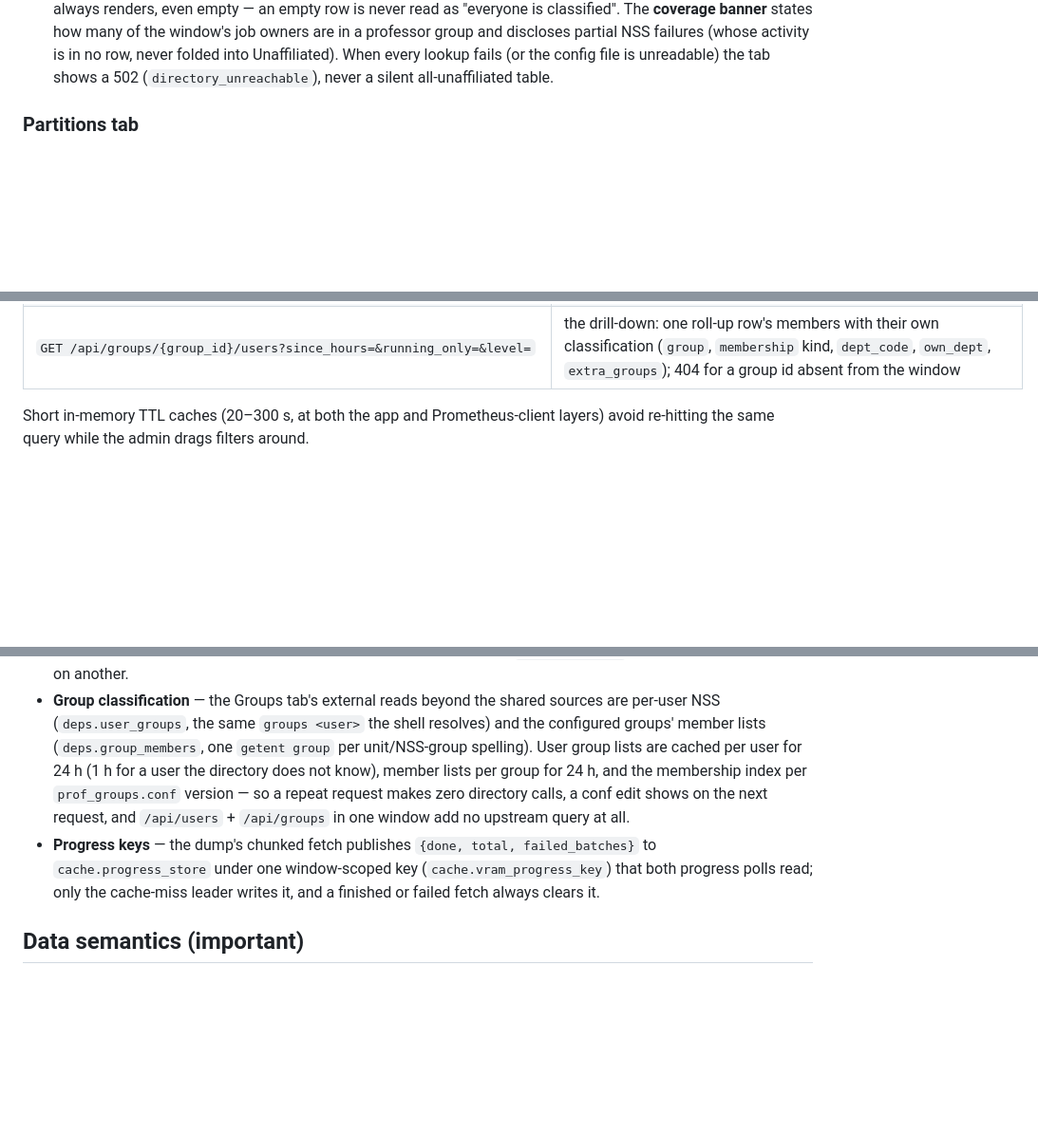
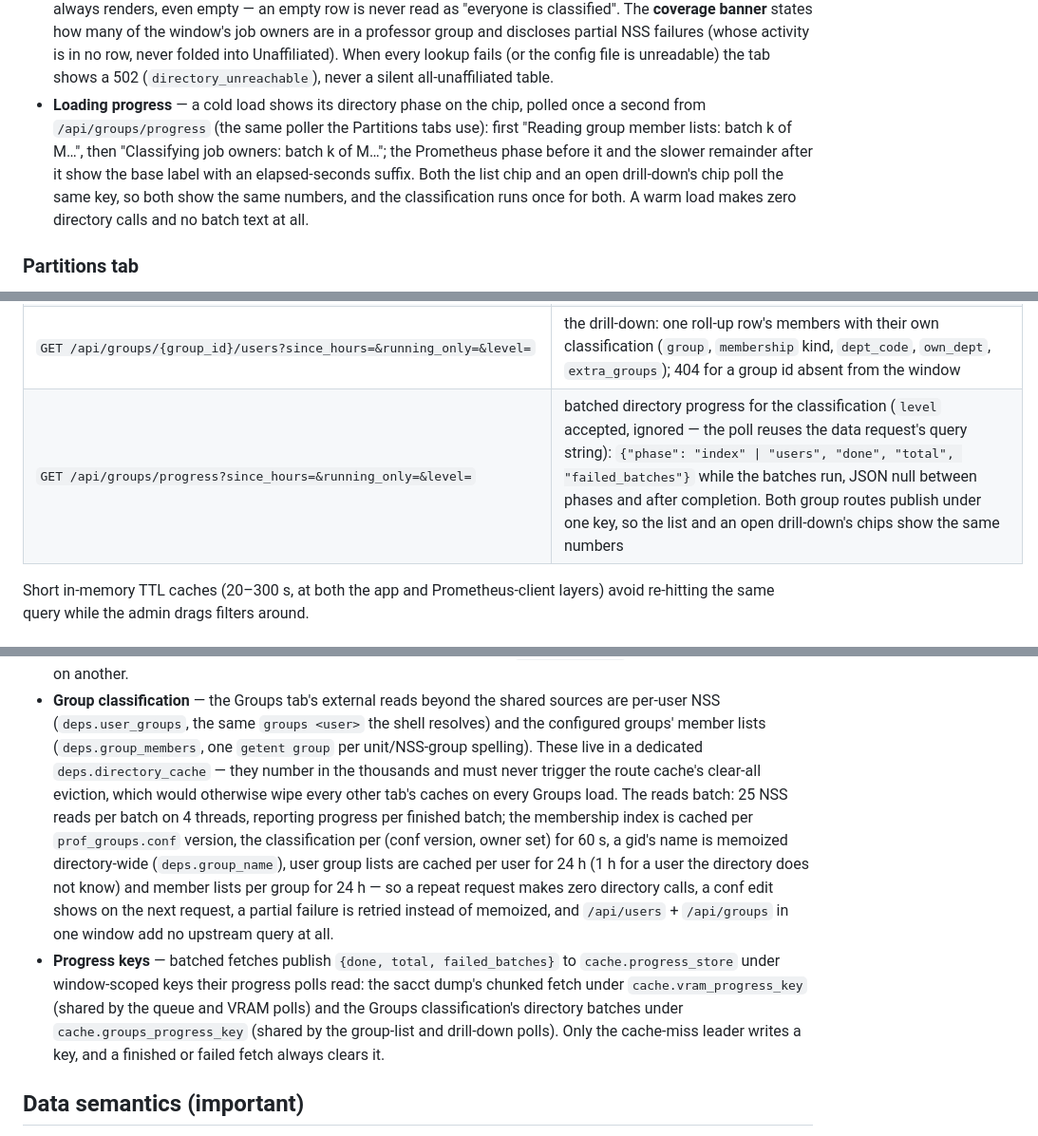
Before and after one commit to AaltoRSE/gpu-statistics-dashboard, a Markdown page: README.md, 3 parts joined by grey strips. Shown at 95% size. Rendered like a GitHub page; blank space fills up the shorter version.

Commit message:
docs(groups): the progress endpoint, phase labels and the directory cache
Co-Authored-By: Claude Code <noreply@anthropic.com>

```diff
--- a/README.md
+++ b/README.md
@@ -107,6 +107,15 @@ OS-level preference applies when no choice has been saved.
   folded into Unaffiliated). When every lookup fails (or the config
   file is unreadable) the tab shows a 502 (`directory_unreachable`),
   never a silent all-unaffiliated table.
+- **Loading progress** — a cold load shows its directory phase on the
+  chip, polled once a second from `/api/groups/progress` (the same
+  poller the Partitions tabs use): first "Reading group member lists:
+  batch k of M…", then "Classifying job owners: batch k of M…"; the
+  Prometheus phase before it and the slower remainder after it show the
+  base label with an elapsed-seconds suffix. Both the list chip and an
+  open drill-down's chip poll the same key, so both show the same
+  numbers, and the classification runs once for both. A warm load makes
+  zero directory calls and no batch text at all.
 
 ### Partitions tab
 - Per-Slurm-partition view: mean utilization per partition (time-weighted
@@ -285,6 +294,7 @@ sections.
 | `GET /api/nodes/{name}?view=job_start\|1\|6\|24` | per-GPU utilization/VRAM series for one node (`job_start` = since the earliest active job started) |
 | `GET /api/groups?since_hours=&running_only=&level=group\|department` | GPU efficiency per professor research group over the window: the Users aggregation rolled up by professor group (the AD unit a `prof_groups.conf` row names; membership from that unit's NSS groups, `auto-ext-` included for external visitors), a leaderless `unit:<CODE>` shared-unit row (several professors, one unit), or department, classified from each job owner's NSS groups. Rows carry leader/leader_name/unit_codes (null/— for shared-unit rows), group/department/school naming, sample-weighted `mean_util`, `util_gpu_hours` (members' Users-tab GPU-hours summed), observed `gpu_hours`, `low_eff_jobs` (<30%), `top_users`; the response adds `schools`, `coverage` (`in_prof_group`/`dept_only`/`unaffiliated`/`unresolved`/`failed` users) and `window`. The `unaffiliated` and `unresolved` rows are always present. No new upstream fetch: the window sources are the shared ones, per-user group lists are cached 24 h (1 h for unknown users) and per-group member lists 24 h |
 | `GET /api/groups/{group_id}/users?since_hours=&running_only=&level=` | the drill-down: one roll-up row's members with their own classification (`group`, `membership` kind, `dept_code`, `own_dept`, `extra_groups`); 404 for a group id absent from the window |
+| `GET /api/groups/progress?since_hours=&running_only=&level=` | batched directory progress for the classification (`level` accepted, ignored — the poll reuses the data request's query string): `{"phase": "index" \| "users", "done", "total", "failed_batches"}` while the batches run, JSON null between phases and after completion. Both group routes publish under one key, so the list and an open drill-down's chips show the same numbers |
 
 Short in-memory TTL caches (20–300 s, at both the app and Prometheus-client
 layers) avoid re-hitting the same query while the admin drags filters around.
@@ -327,17 +337,27 @@ actually pull for one window read:
   shared sources are per-user NSS (`deps.user_groups`, the same
   `groups <user>` the shell resolves) and the configured groups'
   member lists (`deps.group_members`, one `getent group` per
-  unit/NSS-group spelling). User group lists are cached per user for
-  24 h (1 h for a user the directory does not know), member lists per
-  group for 24 h, and the membership index per `prof_groups.conf`
-  version — so a repeat request makes zero directory calls, a conf edit
-  shows on the next request, and `/api/users` + `/api/groups` in one
-  window add no upstream query at all.
-- **Progress keys** — the dump's chunked fetch publishes
-  `{done, total, failed_batches}` to `cache.progress_store` under one
-  window-scoped key (`cache.vram_progress_key`) that both progress polls
-  read; only the cache-miss leader writes it, and a finished or failed
-  fetch always clears it.
+  unit/NSS-group spelling). These live in a dedicated
+  `deps.directory_cache` — they number in the thousands and must never
+  trigger the route cache's clear-all eviction, which would otherwise
+  wipe every other tab's caches on every Groups load. The reads batch:
+  25 NSS reads per batch on 4 threads, reporting progress per finished
+  batch; the membership index is cached per `prof_groups.conf` version,
+  the classification per (conf version, owner set) for 60 s, a gid's
+  name is memoized directory-wide (`deps.group_name`), user group lists
+  are cached per user for 24 h (1 h for a user the directory does not
+  know) and member lists per group for 24 h — so a repeat request makes
+  zero directory calls, a conf edit shows on the next request, a partial
+  failure is retried instead of memoized, and `/api/users` +
+  `/api/groups` in one window add no upstream query at all.
+- **Progress keys** — batched fetches publish
+  `{done, total, failed_batches}` to `cache.progress_store` under
+  window-scoped keys their progress polls read: the sacct dump's chunked
+  fetch under `cache.vram_progress_key` (shared by the queue and VRAM
+  polls) and the Groups classification's directory batches under
+  `cache.groups_progress_key` (shared by the group-list and drill-down
+  polls). Only the cache-miss leader writes a key, and a finished or
+  failed fetch always clears it.
 
 ## Data semantics (important)
 
```
